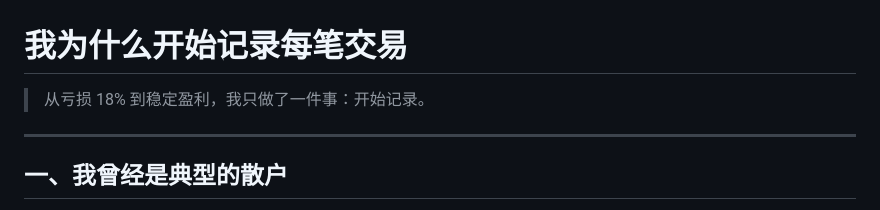
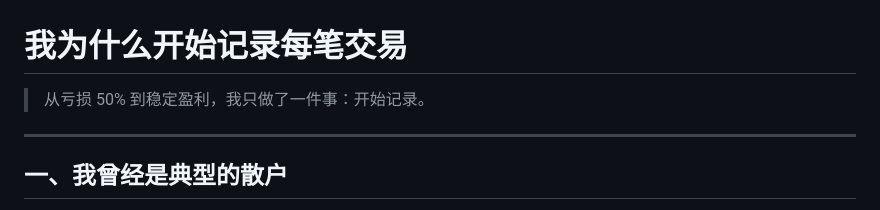
Before and after one commit to DeeWooo/InvestmentTracker, a Markdown page: docs/推广文案/我为什么开始记录每笔交易.md, the part around the change. Rendered like a GitHub page.

Commit message:
Update trading documentation to reflect improved performance metrics
- Revised the initial statement in the trading documentation to indicate a change from a 50% loss to stable profitability.
- This update emphasizes the importance of record-keeping in achieving trading success.

```diff
--- a/docs/推广文案/我为什么开始记录每笔交易.md
+++ b/docs/推广文案/我为什么开始记录每笔交易.md
@@ -1,6 +1,6 @@
 # 我为什么开始记录每笔交易
 
-> 从亏损 18% 到稳定盈利，我只做了一件事：开始记录。
+> 从亏损 50% 到稳定盈利，我只做了一件事：开始记录。
 
 ---
 
```
